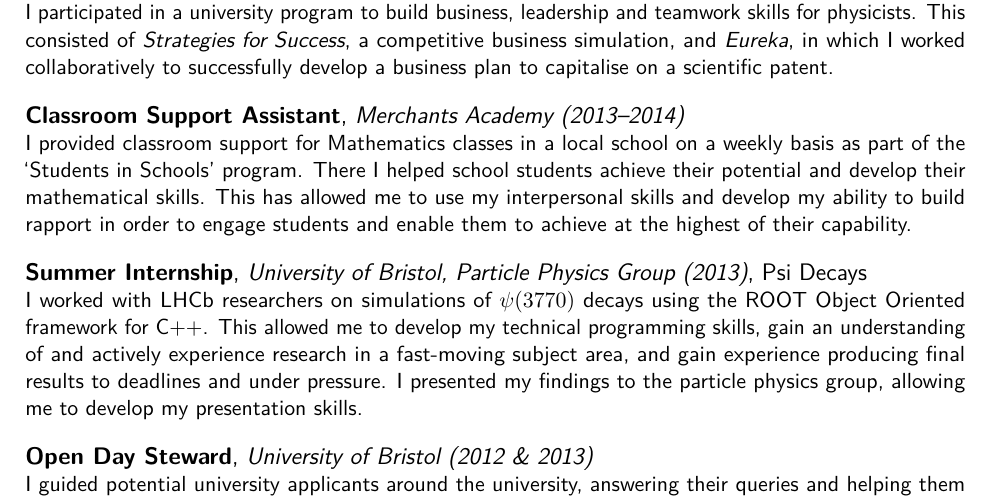
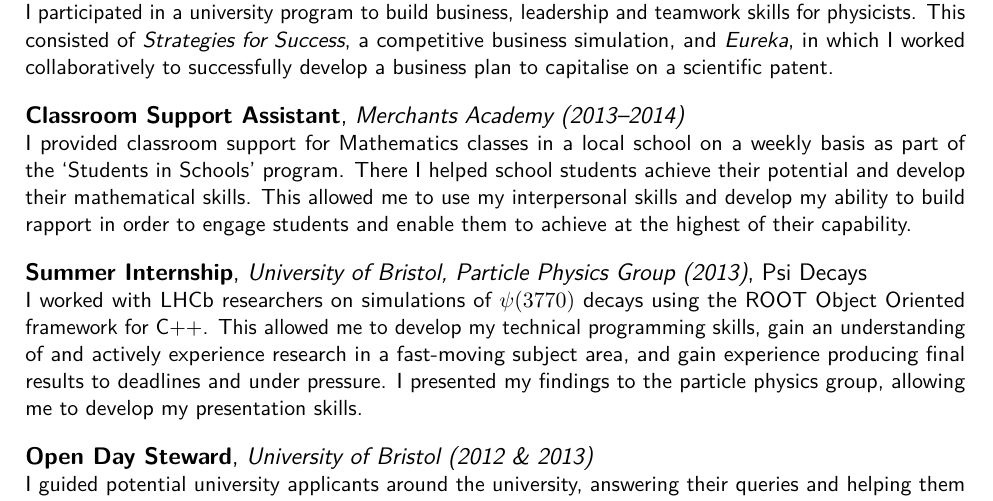
Before and after one commit to drewsberry/curriculum-vitae, a LaTeX CV (main.tex): part of page 1 of 2, cut so that both start at the same text. Compiled offline with pdfLaTeX.

Commit message:
Remove unnecessary 'has'

```diff
--- a/main.tex
+++ b/main.tex
@@ -83,7 +83,7 @@ a scientific patent.
 
 I provided classroom support for Mathematics classes in a local school on a
 weekly basis as part of the `Students in Schools' program. There I helped school
-students achieve their potential and develop their mathematical skills. This has
+students achieve their potential and develop their mathematical skills. This
 allowed me to use my interpersonal skills and develop my ability to build
 rapport in order to engage students and enable them to achieve at the highest of
 their capability.
```
